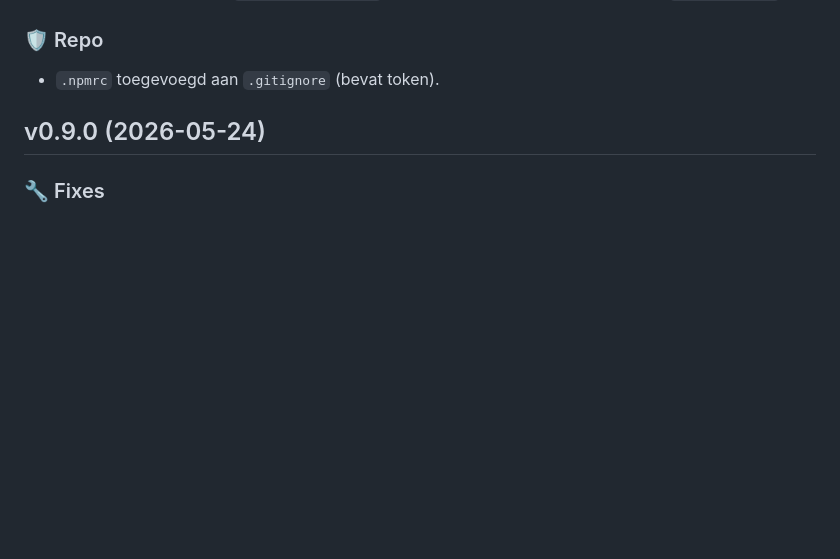
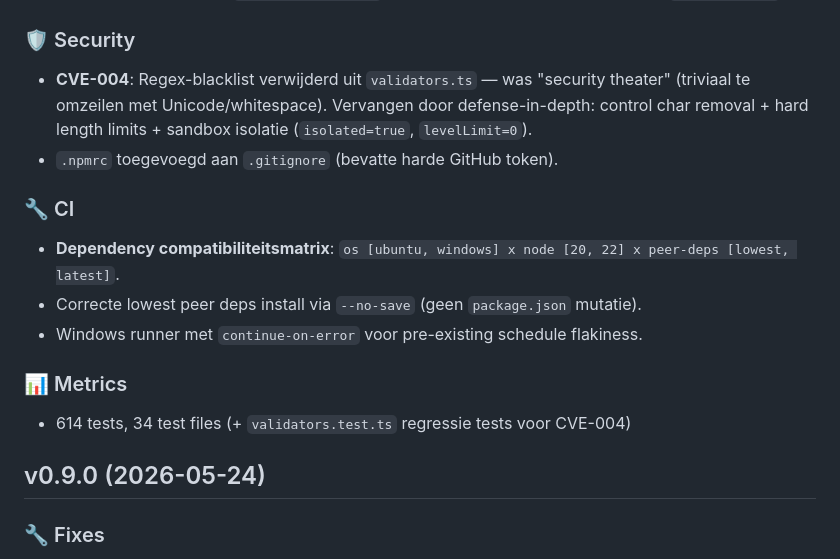
Before and after one commit to OnlineChefGroep/pi-agent-orchestrator, a Markdown page: CHANGELOG.md, the part around the change. GitHub-like rendering; blank space fills up the shorter version.

Commit message:
docs: update CHANGELOG with v0.9.1 security and CI improvements
- Add CVE-004 entry: regex blacklist removal from validators.ts
- Add .npmrc token leak fix
- Add dependency compatibility matrix CI details
- Update metrics: 614 tests

```diff
--- a/CHANGELOG.md
+++ b/CHANGELOG.md
@@ -7,8 +7,17 @@
 - **UI enhancements**: Nieuwe spinner frames (`pulse`, `wave`), tool display mappings (`glob`, `webSearch`, `webFetch`).
 - **Fix animation interval**: `ANIMATION_INTERVAL` constante toegevoegd en gebruikt in `ensureTimer()`.
 
-### 🛡 Repo
-- `.npmrc` toegevoegd aan `.gitignore` (bevat token).
+### 🛡 Security
+- **CVE-004**: Regex-blacklist verwijderd uit `validators.ts` — was "security theater" (triviaal te omzeilen met Unicode/whitespace). Vervangen door defense-in-depth: control char removal + hard length limits + sandbox isolatie (`isolated=true`, `levelLimit=0`).
+- `.npmrc` toegevoegd aan `.gitignore` (bevatte harde GitHub token).
+
+### 🔧 CI
+- **Dependency compatibiliteitsmatrix**: `os [ubuntu, windows] x node [20, 22] x peer-deps [lowest, latest]`.
+- Correcte lowest peer deps install via `--no-save` (geen `package.json` mutatie).
+- Windows runner met `continue-on-error` voor pre-existing schedule flakiness.
+
+### 📊 Metrics
+- 614 tests, 34 test files (+ `validators.test.ts` regressie tests voor CVE-004)
 
 ## v0.9.0 (2026-05-24)
 
```
